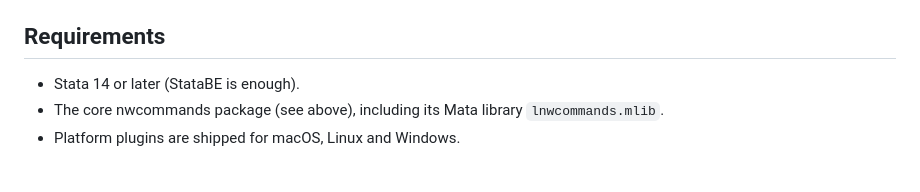
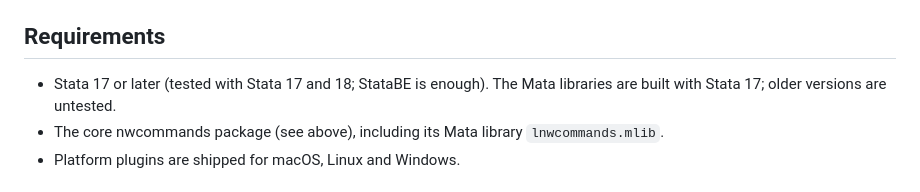
Before and after one commit to thomas-u-grund/nwergm, a Markdown page: README.md, the part around the change. GitHub-like rendering.

Commit message:
README: supported Stata versions are 17 and 18 (Stata 17 or later, StataBE is enough)

```diff
--- a/README.md
+++ b/README.md
@@ -34,7 +34,7 @@ reliable settings are still available: `mcmcburnin(3000) mcmcinterval(50)`.
 
 ## Requirements
 
-* Stata 14 or later (StataBE is enough).
+* Stata 17 or later (tested with Stata 17 and 18; StataBE is enough). The Mata libraries are built with Stata 17; older versions are untested.
 * The core nwcommands package (see above), including its Mata library `lnwcommands.mlib`.
 * Platform plugins are shipped for macOS, Linux and Windows.
 
```
Also changed, not shown: CHANGELOG.md (+6 -0 lines).
